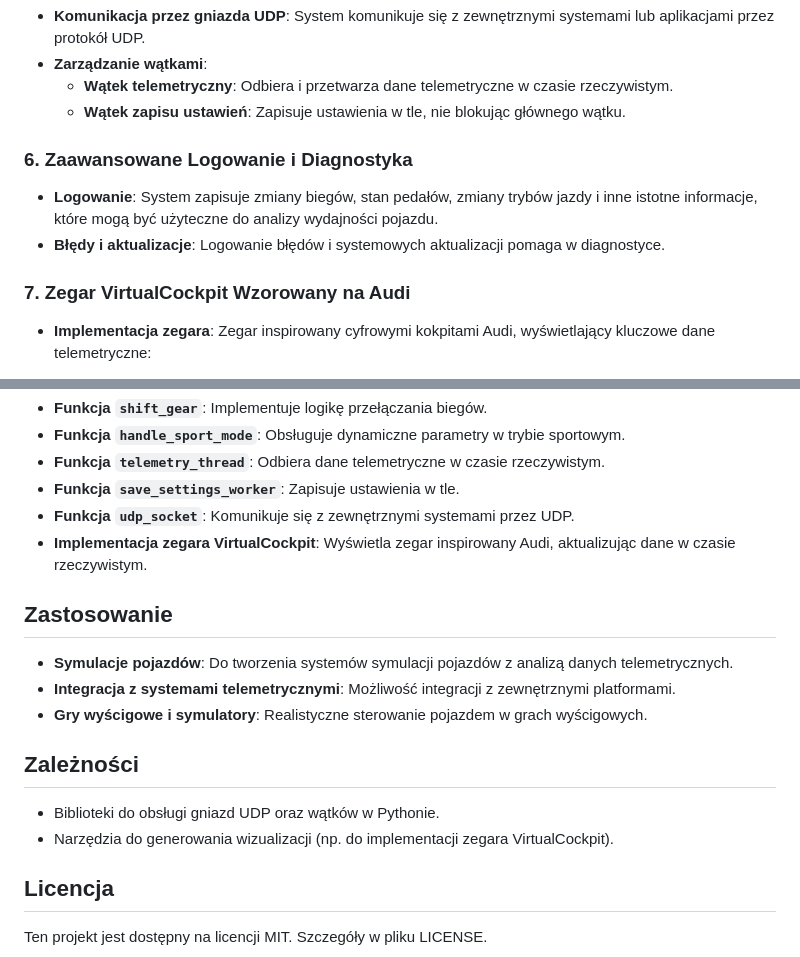
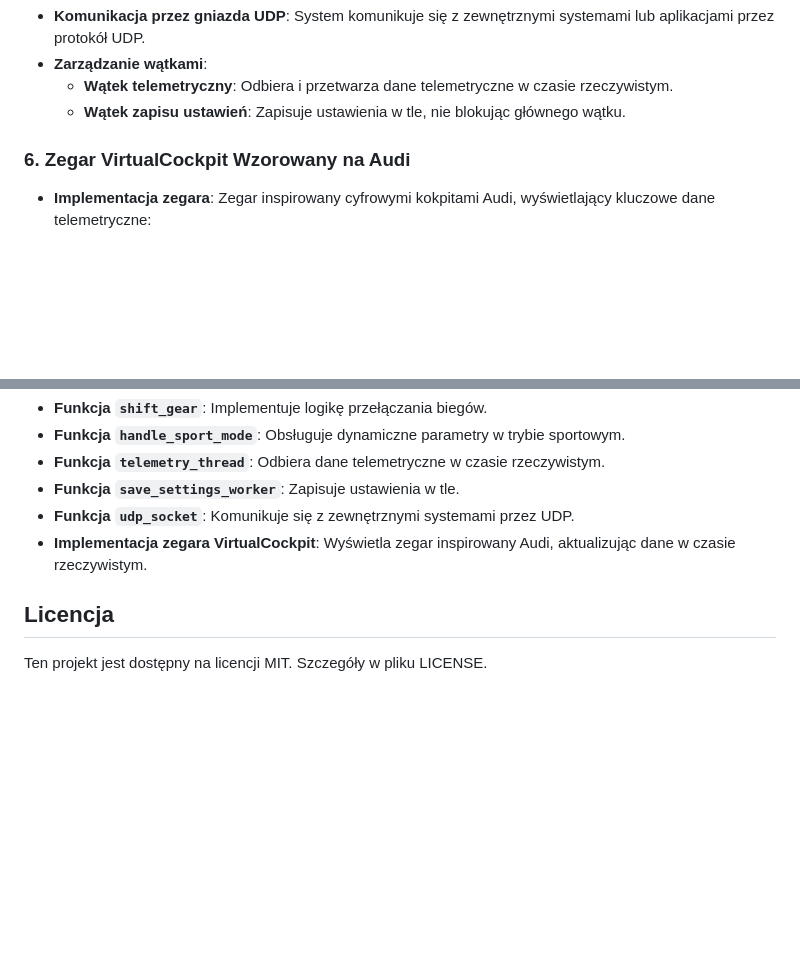
Before and after one commit to kybeq/ForzaTelemetry, a Markdown page: README.md, 2 parts joined by grey strips. Drawn GitHub-style; blank space fills up the shorter version.

```diff
--- a/README.md
+++ b/README.md
@@ -51,11 +51,7 @@ To repozytorium zawiera kompletny **prototyp systemu telemetrycznego** do symula
   - **Wątek telemetryczny**: Odbiera i przetwarza dane telemetryczne w czasie rzeczywistym.
   - **Wątek zapisu ustawień**: Zapisuje ustawienia w tle, nie blokując głównego wątku.
 
-### 6. Zaawansowane Logowanie i Diagnostyka
-- **Logowanie**: System zapisuje zmiany biegów, stan pedałów, zmiany trybów jazdy i inne istotne informacje, które mogą być użyteczne do analizy wydajności pojazdu.
-- **Błędy i aktualizacje**: Logowanie błędów i systemowych aktualizacji pomaga w diagnostyce.
-
-### 7. Zegar VirtualCockpit Wzorowany na Audi
+### 6. Zegar VirtualCockpit Wzorowany na Audi
 - **Implementacja zegara**: Zegar inspirowany cyfrowymi kokpitami Audi, wyświetlający kluczowe dane telemetryczne:
   - **RPM**,
   - **Prędkość**,
@@ -74,14 +70,5 @@ To repozytorium zawiera kompletny **prototyp systemu telemetrycznego** do symula
 - **Funkcja `udp_socket`**: Komunikuje się z zewnętrznymi systemami przez UDP.
 - **Implementacja zegara VirtualCockpit**: Wyświetla zegar inspirowany Audi, aktualizując dane w czasie rzeczywistym.
 
-## Zastosowanie
-- **Symulacje pojazdów**: Do tworzenia systemów symulacji pojazdów z analizą danych telemetrycznych.
-- **Integracja z systemami telemetrycznymi**: Możliwość integracji z zewnętrznymi platformami.
-- **Gry wyścigowe i symulatory**: Realistyczne sterowanie pojazdem w grach wyścigowych.
-
-## Zależności
-- Biblioteki do obsługi gniazd UDP oraz wątków w Pythonie.
-- Narzędzia do generowania wizualizacji (np. do implementacji zegara VirtualCockpit).
-
 ## Licencja
 Ten projekt jest dostępny na licencji MIT. Szczegóły w pliku LICENSE.
```
